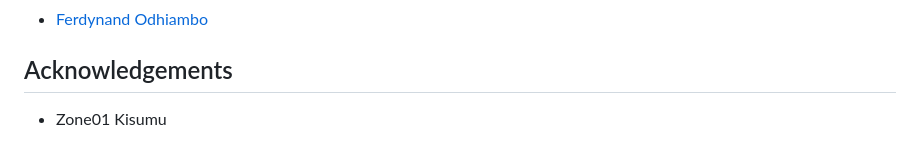
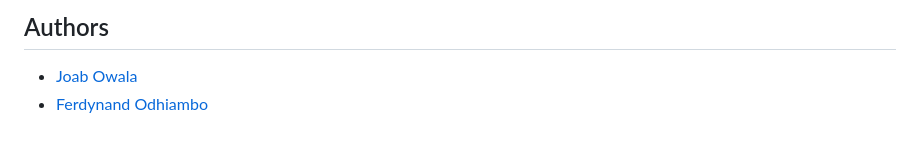
Before and after one commit to MeFerdi/ascii-art-web_stylize, a Markdown page: README.md, the part around the change printed below. GitHub-like rendering.

```diff
--- a/README.md
+++ b/README.md
@@ -50,5 +64,4 @@ Output
+## Authors
+
+- [Joab Owala](https://github.com/jowala)
 - [Ferdynand Odhiambo](https://github.com/MeFerdi)
-
-## Acknowledgements
-
-- Zone01 Kisumu
```
Also changed, not shown: other parts of README.md (+45 -31 lines), assets/landingPg.png (added), 7 other files.
